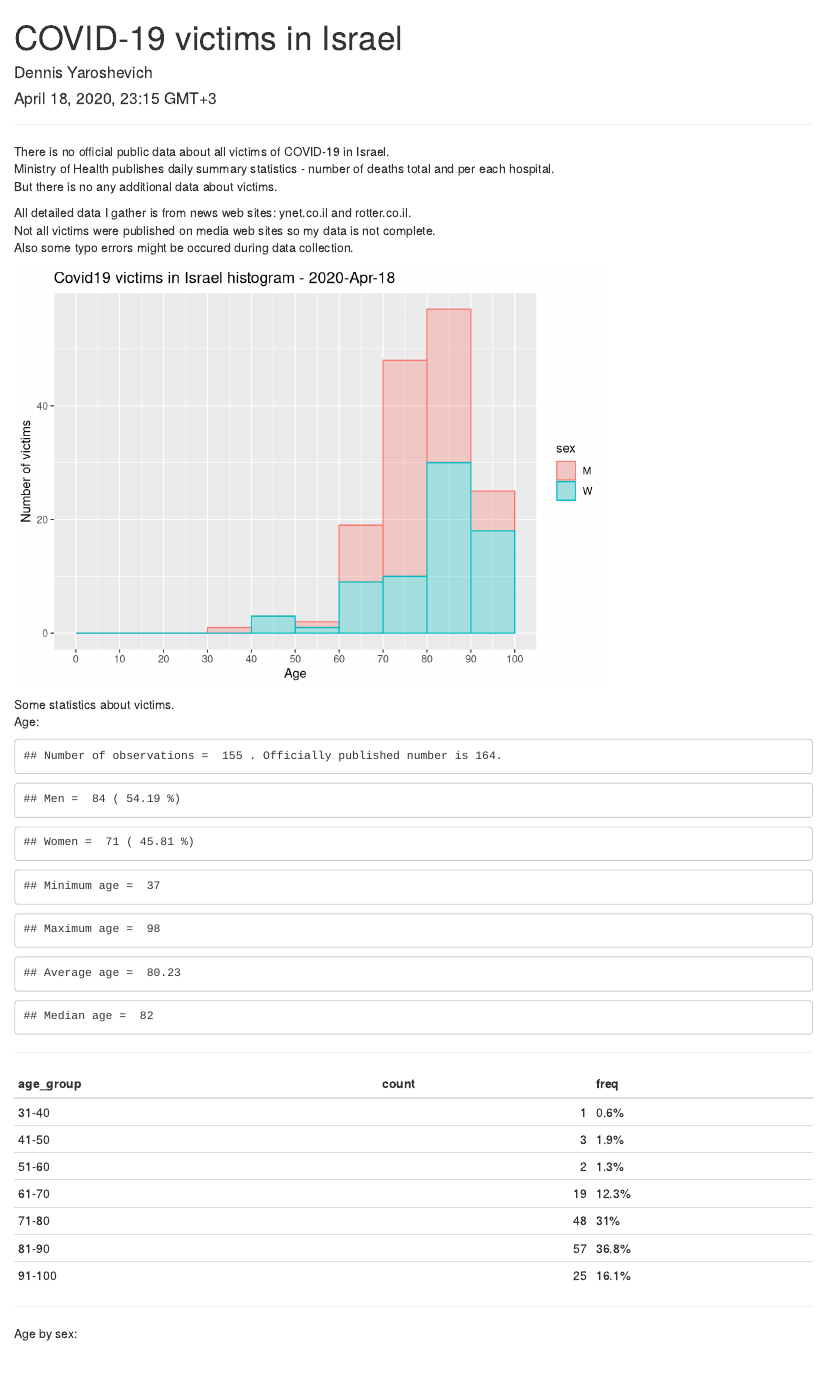
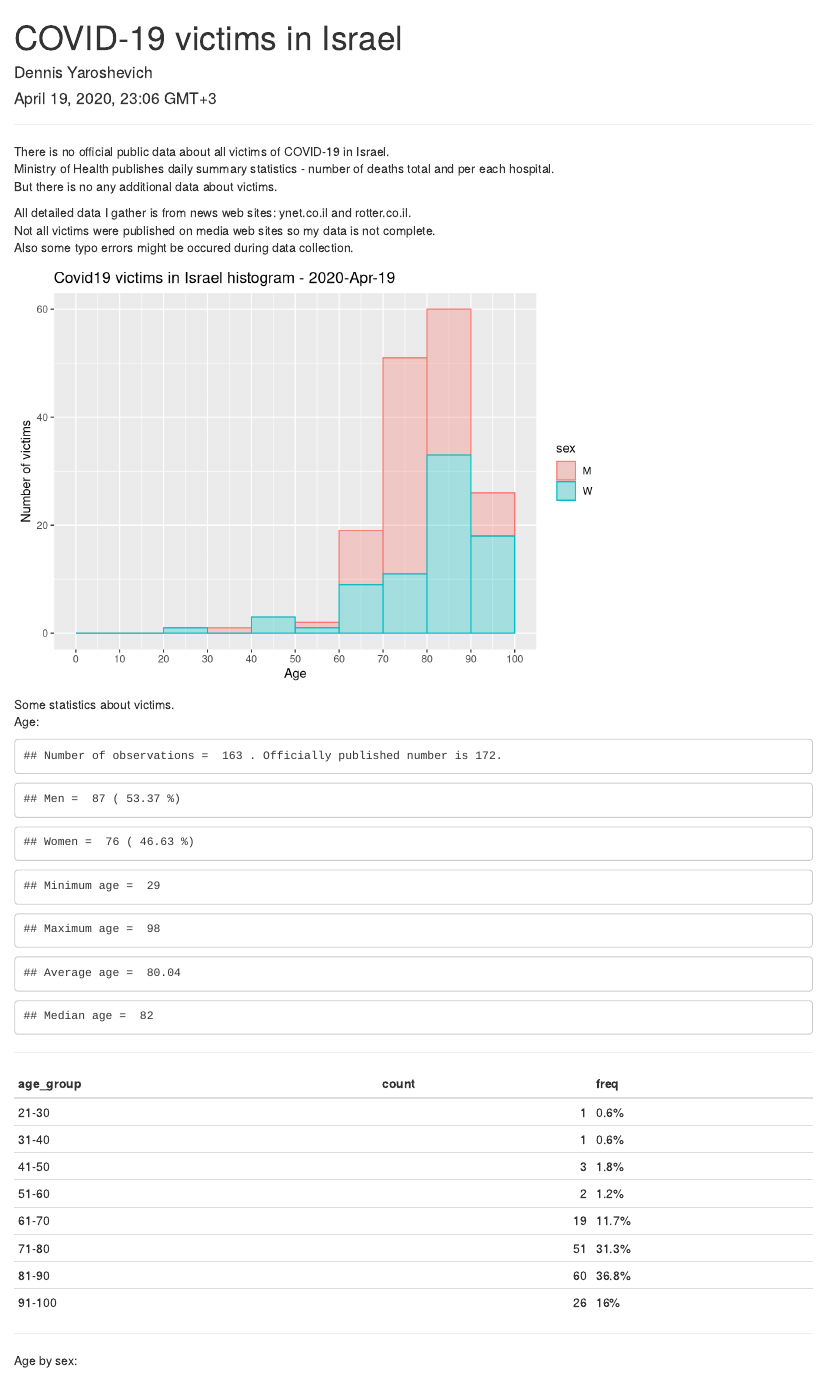
Before and after one commit to dennisyar/covid19_isr, an R Markdown document (isr_covid19_hist.Rmd): the page in a window 1100 px wide, from its top. Rendered offline with R 4.5, knitr and Pandoc, with nearby package versions.

Commit message:
Add files via upload

````diff
--- a/isr_covid19_hist.Rmd
+++ b/isr_covid19_hist.Rmd
@@ -1,7 +1,7 @@
 ---
 title: "COVID-19 victims in Israel"
 author: "Dennis Yaroshevich"
-date: "April 18, 2020, 23:15 GMT+3 "
+date: "April 19, 2020, 23:06 GMT+3 "
 output: html_document
 ---
 
@@ -45,7 +45,7 @@ df[df$sex=="w", "sex"] = "W"
 ```{r histogram, eval=FALSE, message=FALSE, warning=FALSE, include=FALSE}
 #df$cut <-  cut(df$age, seq(0,100,10))
 p = ggplot(df, aes(age)) + geom_histogram(color="black", fill = "dodgerblue3", alpha=0.3, breaks=seq(0,100,10)) +
-  scale_x_continuous(breaks=seq(0,100,10)) + ylab("Number of victims") +xlab("Age") + ggtitle("Covid19 victims in Israel histogram - 2020-Apr-18")
+  scale_x_continuous(breaks=seq(0,100,10)) + ylab("Number of victims") +xlab("Age") + ggtitle("Covid19 victims in Israel histogram - 2020-Apr-19")
   #stat_bin(aes(age), breaks=seq(0,100,10))
 # breaks=seq(0,100,10)
 p
@@ -53,7 +53,7 @@ p
 ```{r histogram2, echo=FALSE}
 p2 = ggplot(df, aes(x=age, fill=sex,color=sex)) + geom_histogram(alpha=0.3, breaks=seq(0,100,10)) +
   scale_x_continuous(breaks=seq(0,100,10)) + ylab("Number of victims") +xlab("Age") +
-  ggtitle("Covid19 victims in Israel histogram - 2020-Apr-18")
+  ggtitle("Covid19 victims in Israel histogram - 2020-Apr-19")
 
 p2
 ```
@@ -62,7 +62,7 @@ Some statistics about victims.
 Age:
 ```{r, echo=FALSE}
 #summary(df$age)
-cat("Number of observations = ",as.character(count(df["age"])),". Officially published number is 164. \n")
+cat("Number of observations = ",as.character(count(df["age"])),". Officially published number is 172. \n")
 cat("Men = ",as.character(sum(df$sex=="M")), "(",as.character(round(sum(df$sex=="M")/count(df["age"])*100,2)),"%)","\n")
 cat("Women = ",as.character(sum(df$sex=="W")), "(",as.character(round(sum(df$sex=="W")/count(df["age"])*100,2)),"%)","\n")
 cat("Minimum age = ",as.character(min(df$age)),"\n")
````
Also changed, not shown: corona_deaths_hist_israel.xlsx, isr_covid19_hist.html, isr_covid19_hist.Rmd (2 more changed lines).
